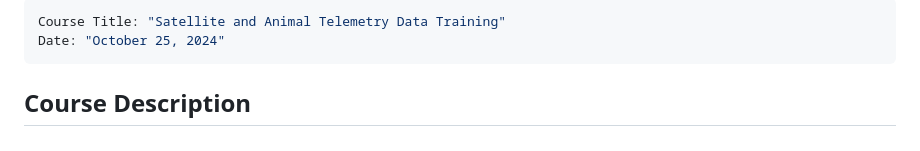
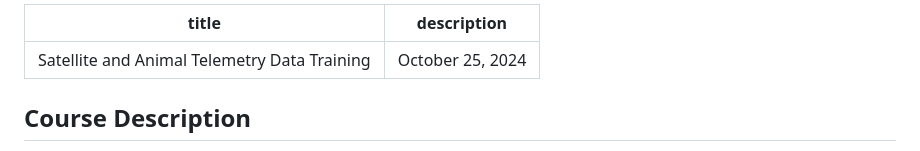
Before and after one commit to coastwatch-training/CoastWatch-Workshops, a Markdown page: courses/afs24.md, the part around the change. Drawn GitHub-style.

Commit message:
trying to fix header

```diff
--- a/courses/afs24.md
+++ b/courses/afs24.md
@@ -1,6 +1,6 @@
 ---
-Course Title: "Satellite and Animal Telemetry Data Training"
-Date: "October 25, 2024"
+title: "Satellite and Animal Telemetry Data Training"
+description: "October 25, 2024"
 ---
 
 
```
